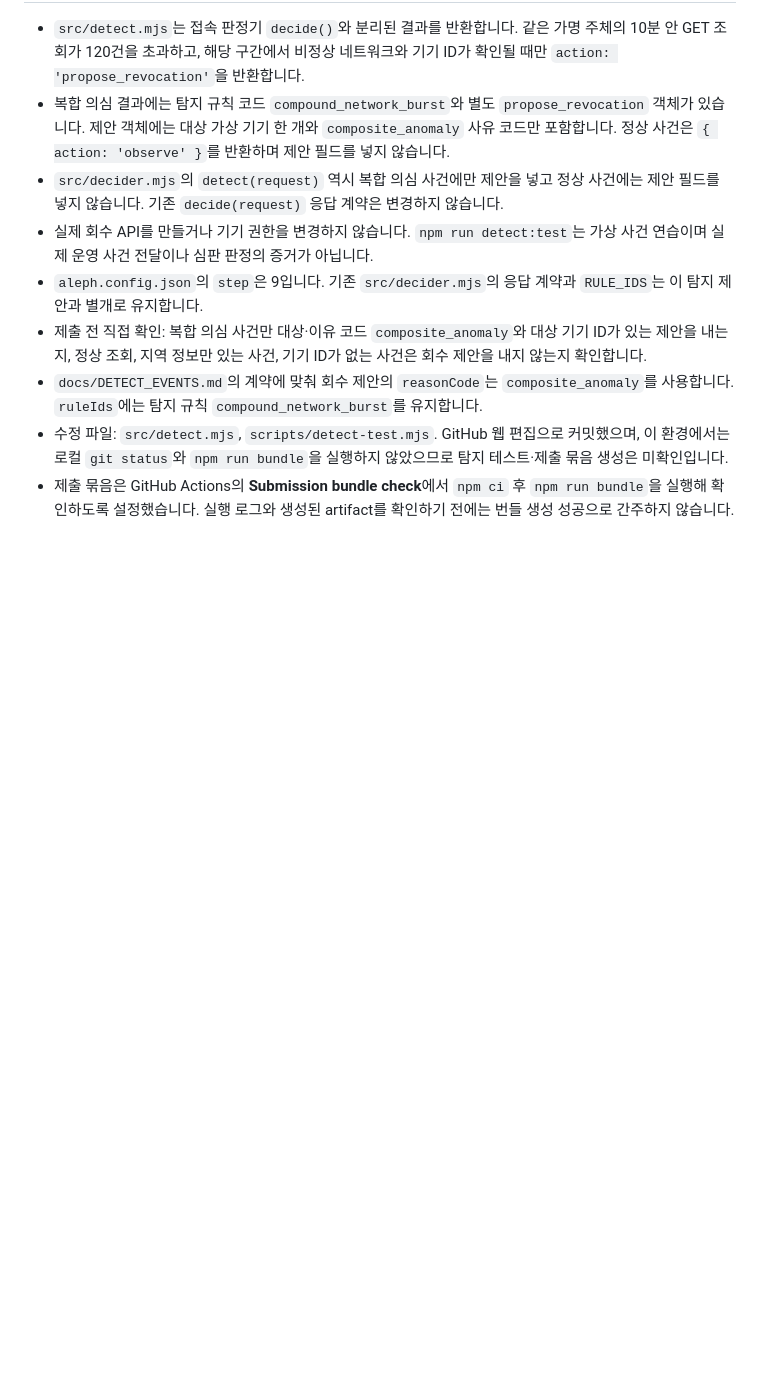
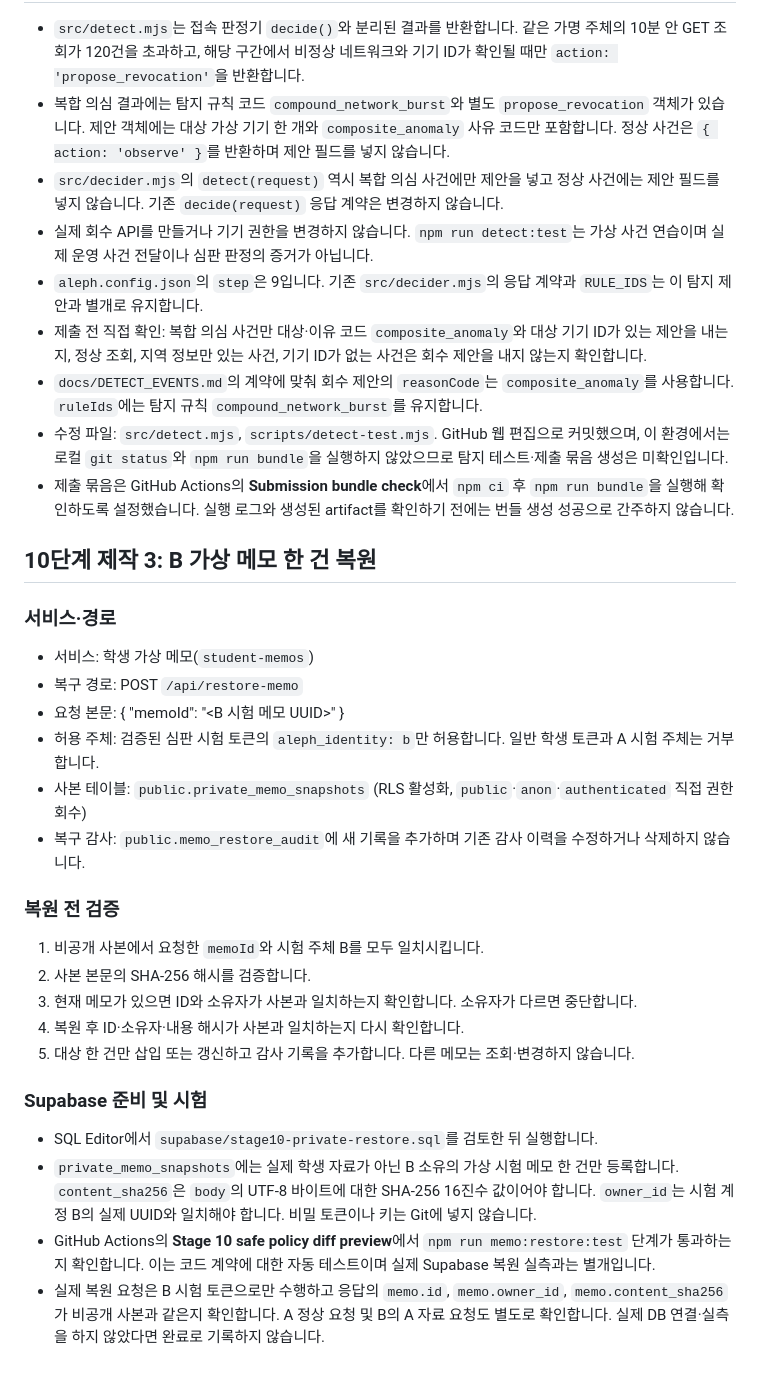
Before and after one commit to birdmin/choi-bujang-secret-vault, a Markdown page: README.md, the part around the change. Drawn GitHub-style; blank space fills up the shorter version.

Commit message:
Document stage 10 single virtual memo restore route and verification

```diff
--- a/README.md
+++ b/README.md
@@ -176,3 +176,26 @@ GitHub에서는 최신 `main` 브랜치의 파일을 검색하고, 공개 배포
 - `docs/DETECT_EVENTS.md`의 계약에 맞춰 회수 제안의 `reasonCode`는 `composite_anomaly`를 사용합니다. `ruleIds`에는 탐지 규칙 `compound_network_burst`를 유지합니다.
 - 수정 파일: `src/detect.mjs`, `scripts/detect-test.mjs`. GitHub 웹 편집으로 커밋했으며, 이 환경에서는 로컬 `git status`와 `npm run bundle`을 실행하지 않았으므로 탐지 테스트·제출 묶음 생성은 미확인입니다.
 - 제출 묶음은 GitHub Actions의 **Submission bundle check**에서 `npm ci` 후 `npm run bundle`을 실행해 확인하도록 설정했습니다. 실행 로그와 생성된 artifact를 확인하기 전에는 번들 생성 성공으로 간주하지 않습니다.
+
+## 10단계 제작 3: B 가상 메모 한 건 복원
+
+### 서비스·경로
+- 서비스: 학생 가상 메모(`student-memos`)
+- 복구 경로: POST `/api/restore-memo`
+- 요청 본문: { "memoId": "<B 시험 메모 UUID>" }
+- 허용 주체: 검증된 심판 시험 토큰의 `aleph_identity: b`만 허용합니다. 일반 학생 토큰과 A 시험 주체는 거부합니다.
+- 사본 테이블: `public.private_memo_snapshots` (RLS 활성화, `public`·`anon`·`authenticated` 직접 권한 회수)
+- 복구 감사: `public.memo_restore_audit`에 새 기록을 추가하며 기존 감사 이력을 수정하거나 삭제하지 않습니다.
+
+### 복원 전 검증
+1. 비공개 사본에서 요청한 `memoId`와 시험 주체 B를 모두 일치시킵니다.
+2. 사본 본문의 SHA-256 해시를 검증합니다.
+3. 현재 메모가 있으면 ID와 소유자가 사본과 일치하는지 확인합니다. 소유자가 다르면 중단합니다.
+4. 복원 후 ID·소유자·내용 해시가 사본과 일치하는지 다시 확인합니다.
+5. 대상 한 건만 삽입 또는 갱신하고 감사 기록을 추가합니다. 다른 메모는 조회·변경하지 않습니다.
+
+### Supabase 준비 및 시험
+- SQL Editor에서 `supabase/stage10-private-restore.sql`를 검토한 뒤 실행합니다.
+- `private_memo_snapshots`에는 실제 학생 자료가 아닌 B 소유의 가상 시험 메모 한 건만 등록합니다. `content_sha256`은 `body`의 UTF-8 바이트에 대한 SHA-256 16진수 값이어야 합니다. `owner_id`는 시험 계정 B의 실제 UUID와 일치해야 합니다. 비밀 토큰이나 키는 Git에 넣지 않습니다.
+- GitHub Actions의 **Stage 10 safe policy diff preview**에서 `npm run memo:restore:test` 단계가 통과하는지 확인합니다. 이는 코드 계약에 대한 자동 테스트이며 실제 Supabase 복원 실측과는 별개입니다.
+- 실제 복원 요청은 B 시험 토큰으로만 수행하고 응답의 `memo.id`, `memo.owner_id`, `memo.content_sha256`가 비공개 사본과 같은지 확인합니다. A 정상 요청 및 B의 A 자료 요청도 별도로 확인합니다. 실제 DB 연결·실측을 하지 않았다면 완료로 기록하지 않습니다.
```
